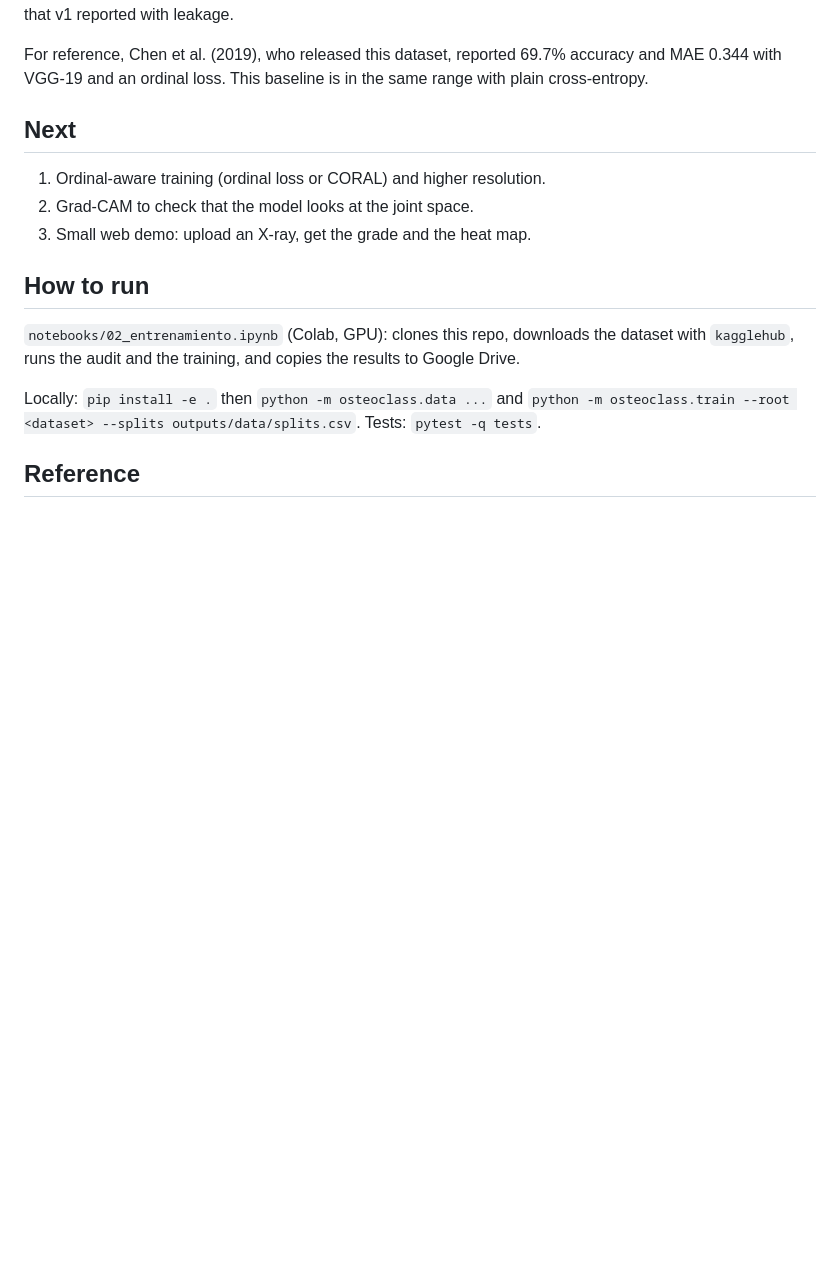
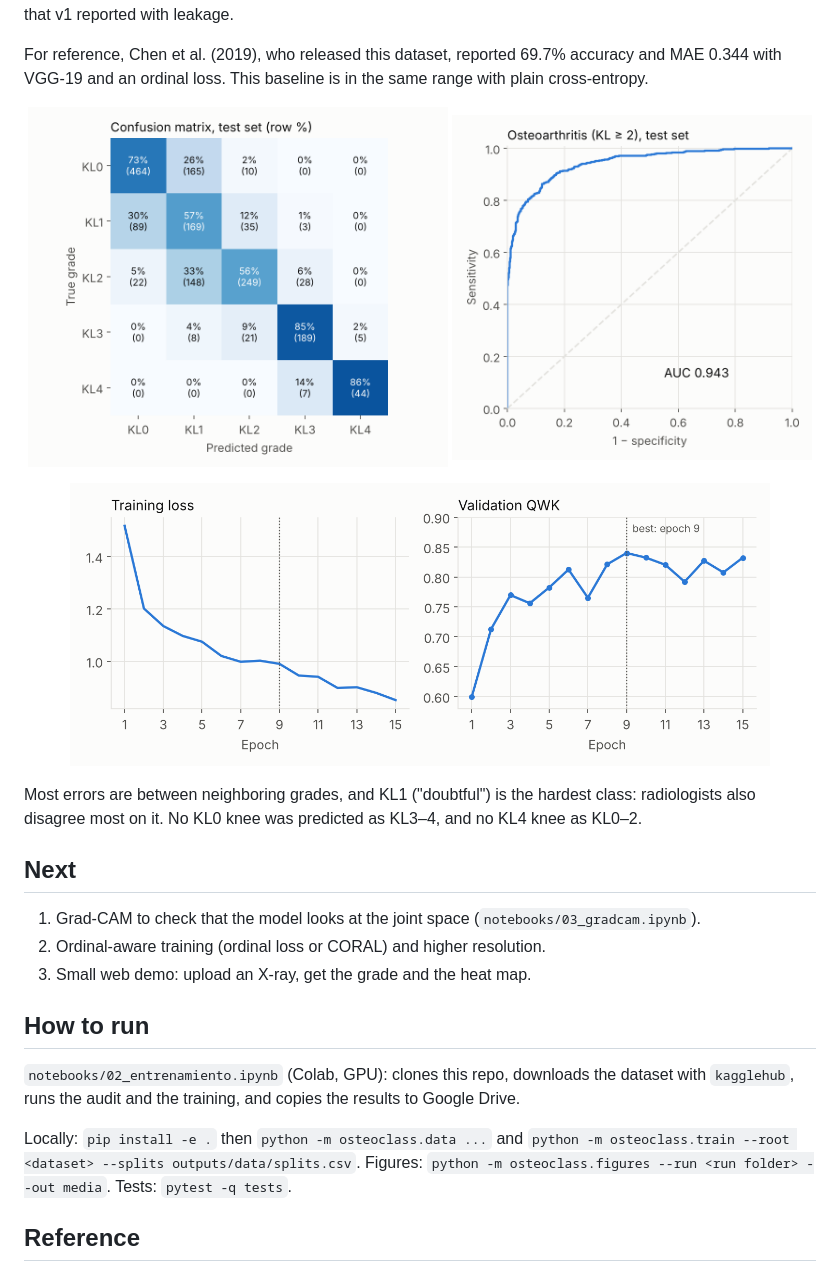
Before and after one commit to walterandres23/osteoclassai, a Markdown page: v2/README.md, the part around the change. GitHub-like rendering; pictures changed too: v2/media/confusion_test.png (added), v2/media/roc_oa_test.png (added), v2/media/training_curves.png (added); blank space fills up the shorter version.

Commit message:
v2: result figures (confusion, ROC, curves) and Grad-CAM

```diff
--- a/v2/README.md
+++ b/v2/README.md
@@ -34,17 +34,25 @@ ImageNet-pretrained `convnext_tiny` (timm), 224 × 224, class-weighted cross-ent
 
 For reference, Chen et al. (2019), who released this dataset, reported 69.7% accuracy and MAE 0.344 with VGG-19 and an ordinal loss. This baseline is in the same range with plain cross-entropy.
 
+<p align="center">
+  <img src="media/confusion_test.png" width="420" alt="Confusion matrix on the test set">
+  <img src="media/roc_oa_test.png" width="360" alt="ROC curve for KL >= 2 on the test set">
+</p>
+<p align="center"><img src="media/training_curves.png" width="700" alt="Training loss and validation QWK per epoch"></p>
+
+Most errors are between neighboring grades, and KL1 ("doubtful") is the hardest class: radiologists also disagree most on it. No KL0 knee was predicted as KL3–4, and no KL4 knee as KL0–2.
+
 ## Next
 
-1. Ordinal-aware training (ordinal loss or CORAL) and higher resolution.
-2. Grad-CAM to check that the model looks at the joint space.
+1. Grad-CAM to check that the model looks at the joint space (`notebooks/03_gradcam.ipynb`).
+2. Ordinal-aware training (ordinal loss or CORAL) and higher resolution.
 3. Small web demo: upload an X-ray, get the grade and the heat map.
 
 ## How to run
 
 `notebooks/02_entrenamiento.ipynb` (Colab, GPU): clones this repo, downloads the dataset with `kagglehub`, runs the audit and the training, and copies the results to Google Drive.
 
-Locally: `pip install -e .` then `python -m osteoclass.data ...` and `python -m osteoclass.train --root <dataset> --splits outputs/data/splits.csv`. Tests: `pytest -q tests`.
+Locally: `pip install -e .` then `python -m osteoclass.data ...` and `python -m osteoclass.train --root <dataset> --splits outputs/data/splits.csv`. Figures: `python -m osteoclass.figures --run <run folder> --out media`. Tests: `pytest -q tests`.
 
 ## Reference
 
```
Also changed, not shown: 4 other files.
